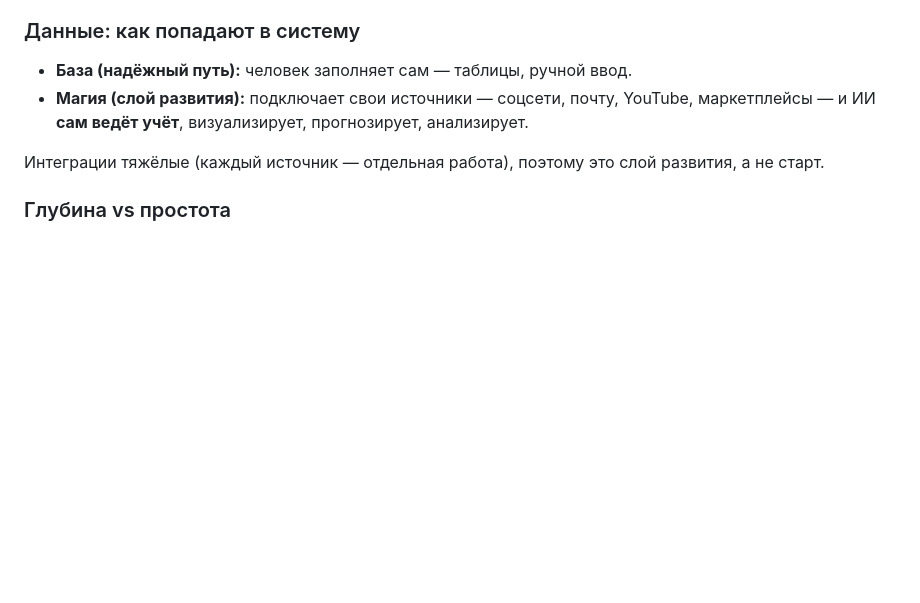
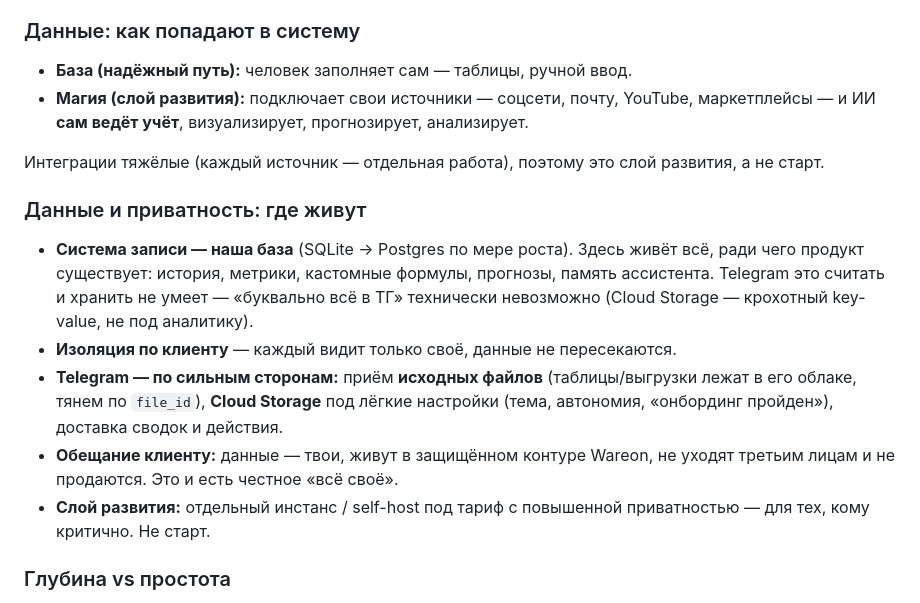
Before and after one commit to Wareon-top/proekt1, a Markdown page: docs/CONSTITUTION.md, the part around the change. GitHub-like rendering; blank space fills up the shorter version.

Commit message:
docs: данные и приватность — своя база как система записи, изоляция по клиенту

```diff
--- a/docs/CONSTITUTION.md
+++ b/docs/CONSTITUTION.md
@@ -73,6 +73,20 @@ Excel» перестают спорить.
 
 Интеграции тяжёлые (каждый источник — отдельная работа), поэтому это слой развития,
 а не старт.
+
+### Данные и приватность: где живут
+- **Система записи — наша база** (SQLite → Postgres по мере роста). Здесь живёт всё,
+  ради чего продукт существует: история, метрики, кастомные формулы, прогнозы,
+  память ассистента. Telegram это считать и хранить не умеет — «буквально всё в ТГ»
+  технически невозможно (Cloud Storage — крохотный key-value, не под аналитику).
+- **Изоляция по клиенту** — каждый видит только своё, данные не пересекаются.
+- **Telegram — по сильным сторонам:** приём **исходных файлов** (таблицы/выгрузки
+  лежат в его облаке, тянем по `file_id`), **Cloud Storage** под лёгкие настройки
+  (тема, автономия, «онбординг пройден»), доставка сводок и действия.
+- **Обещание клиенту:** данные — твои, живут в защищённом контуре Wareon, не уходят
+  третьим лицам и не продаются. Это и есть честное «всё своё».
+- **Слой развития:** отдельный инстанс / self-host под тариф с повышенной
+  приватностью — для тех, кому критично. Не старт.
 
 ### Глубина vs простота
 ИИ работает как **дирижёр над глубиной**: по умолчанию человек видит главное +
```
